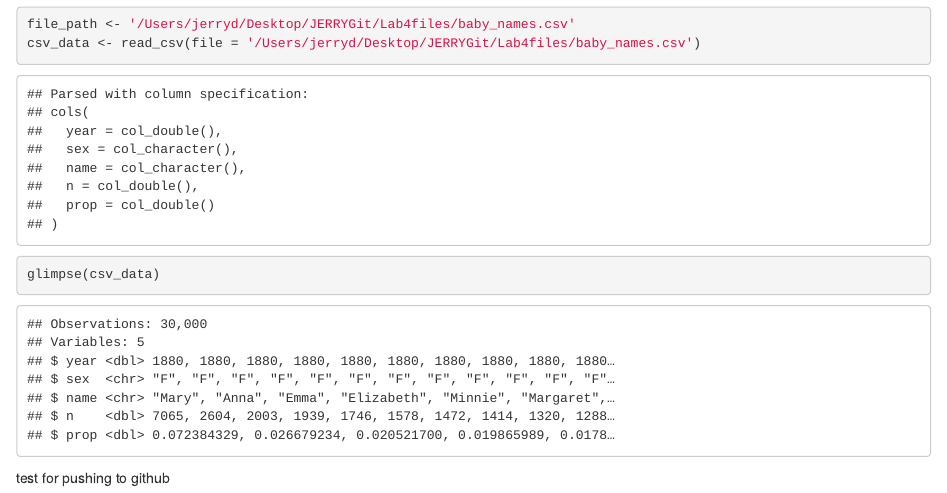
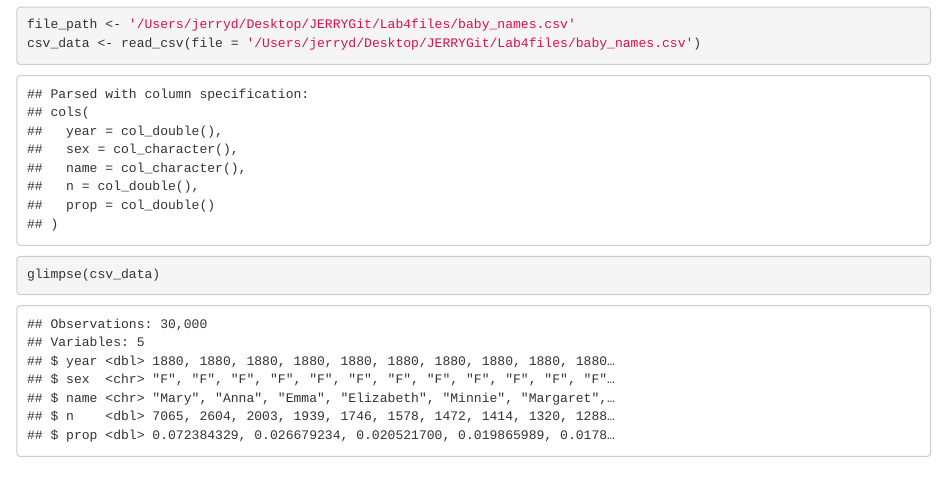
Before and after one commit to zhechendai/compscix-415-2-assignments, an R Markdown document (Lab4files/homework_4_Dai_Zhechen.Rmd): the page in a window 1100 px wide, from 8930 px down. The pictures show the output file Lab4files/homework_4_Dai_Zhechen.html that the author committed with the source, opened offline.

Commit message:
finished assignment

````diff
--- a/Lab4files/homework_4_Dai_Zhechen.Rmd
+++ b/Lab4files/homework_4_Dai_Zhechen.Rmd
@@ -222,5 +223,3 @@ csv_data <- read_csv(file = '/Users/jerryd/Desktop/JERRYGit/Lab4files/baby_names
 ```{r}
 glimpse(csv_data)
 ```
-
-test for pushing to github
````
Also changed, not shown: Lab4files/homework_4_Dai_Zhechen.html, Lab4files/homework_4_Dai_Zhechen.Rmd (1 more changed lines).
